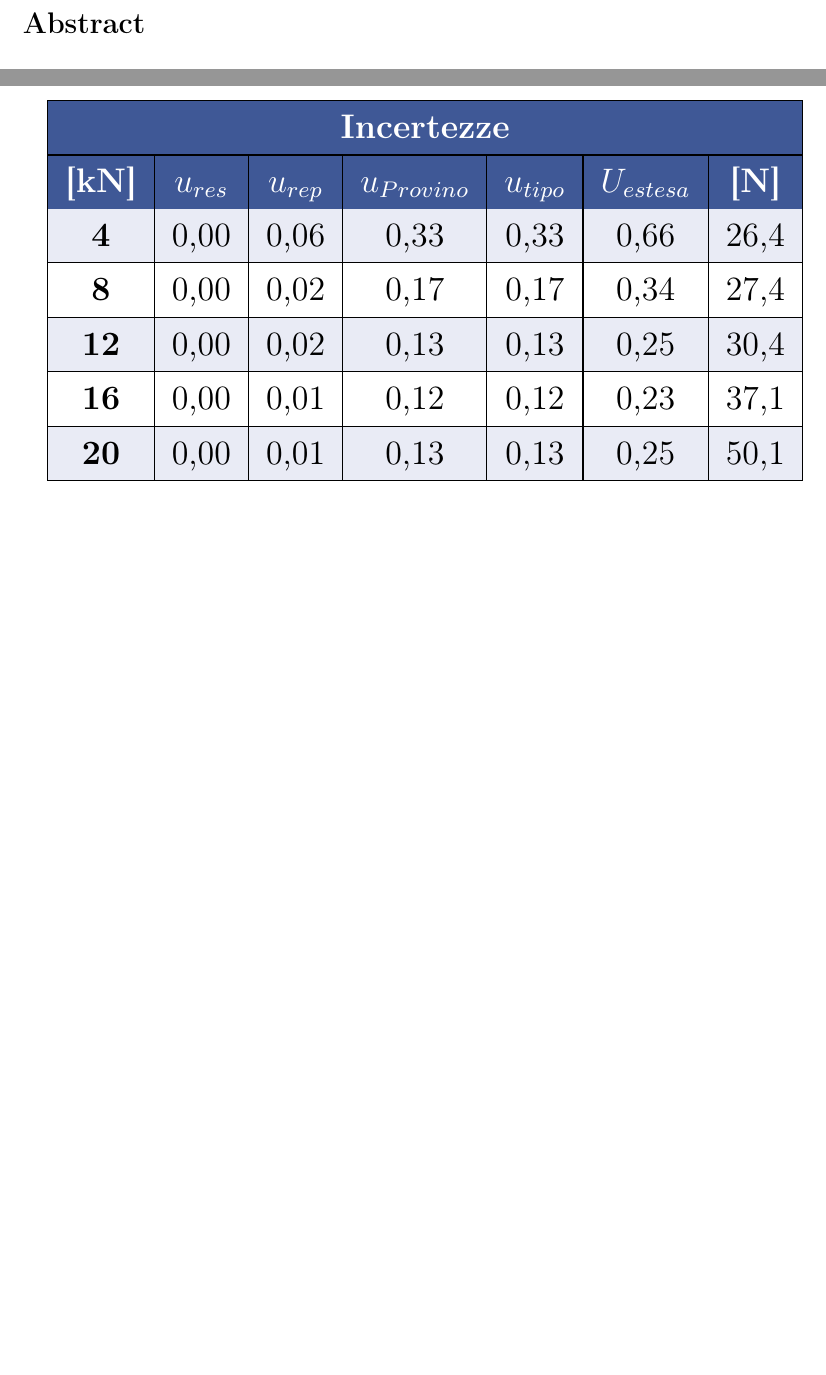
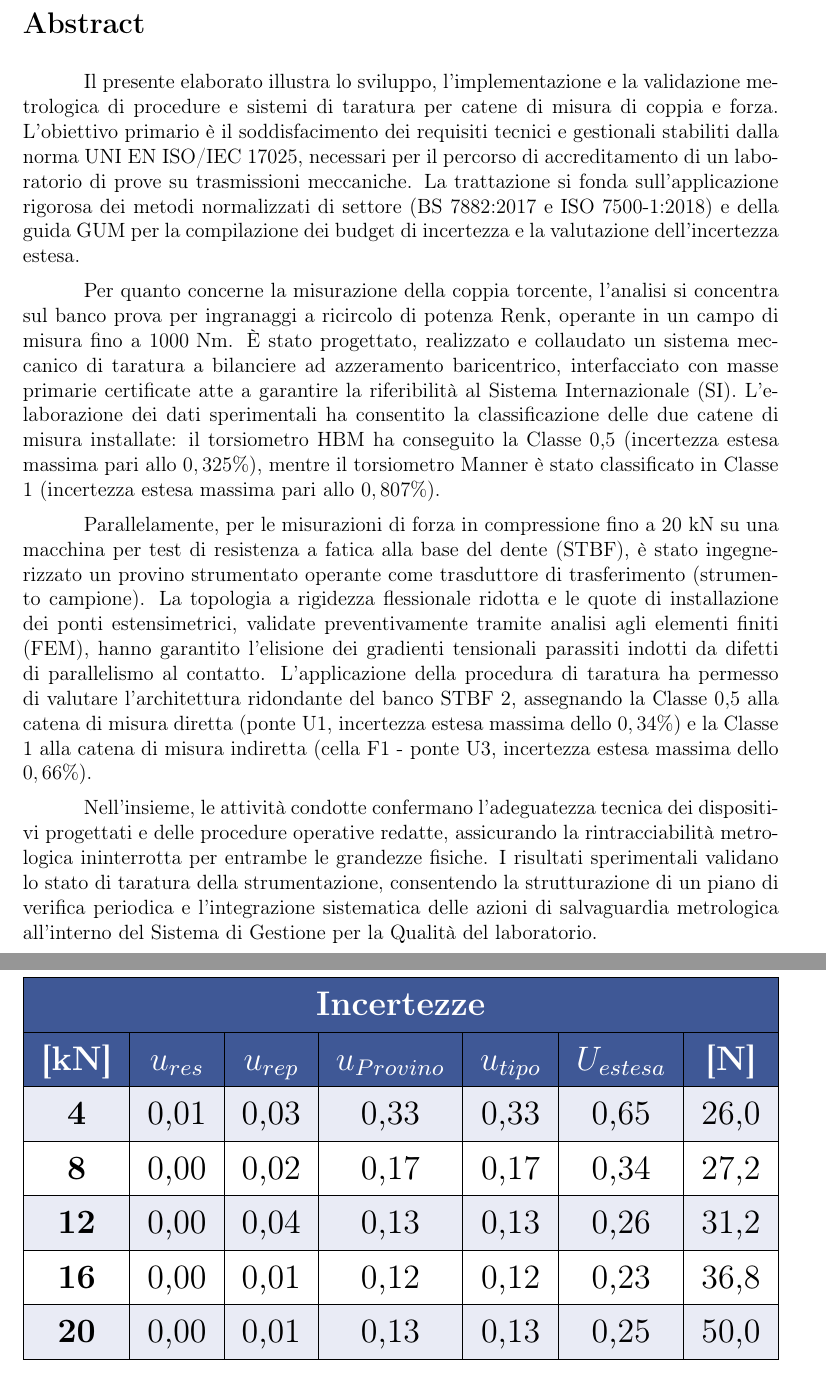
Before and after one commit to FilippoMagretti/Tesi, a LaTeX document (Tesi.tex): two parts of pages 9 and 84 of 89 before the commit and two parts of pages 9 and 85 of 90 after it, joined at a grey line, cut so that both start at the same text, the shorter picture padded with empty space. Compiled offline with pdfLaTeX.

Commit message:
09/04/2026 Seconda tesi magistrale

```diff
--- a/Tesi.tex
+++ b/Tesi.tex
@@ -260,6 +260,14 @@
 
 \section*{Abstract}
 
+Il presente elaborato illustra lo sviluppo, l'implementazione e la validazione metrologica di procedure e sistemi di taratura per catene di misura di coppia e forza. L'obiettivo primario è il soddisfacimento dei requisiti tecnici e gestionali stabiliti dalla norma UNI EN ISO/IEC 17025, necessari per il percorso di accreditamento di un laboratorio di prove su trasmissioni meccaniche. La trattazione si fonda sull'applicazione rigorosa dei metodi normalizzati di settore (BS 7882:2017 e ISO 7500-1:2018) e della guida GUM per la compilazione dei budget di incertezza e la valutazione dell'incertezza estesa.\par
+
+Per quanto concerne la misurazione della coppia torcente, l'analisi si concentra sul banco prova per ingranaggi a ricircolo di potenza Renk, operante in un campo di misura fino a $1000 \text{ Nm}$. È stato progettato, realizzato e collaudato un sistema meccanico di taratura a bilanciere ad azzeramento baricentrico, interfacciato con masse primarie certificate atte a garantire la riferibilità al Sistema Internazionale (SI). L'elaborazione dei dati sperimentali ha consentito la classificazione delle due catene di misura installate: il torsiometro HBM ha conseguito la Classe 0,5 (incertezza estesa massima pari allo $0,325\%$), mentre il torsiometro Manner è stato classificato in Classe 1 (incertezza estesa massima pari allo $0,807\%$).\par
+
+Parallelamente, per le misurazioni di forza in compressione fino a $20 \text{ kN}$ su una macchina per test di resistenza a fatica alla base del dente (STBF), è stato ingegnerizzato un provino strumentato operante come trasduttore di trasferimento (strumento campione). La topologia a rigidezza flessionale ridotta e le quote di installazione dei ponti estensimetrici, validate preventivamente tramite analisi agli elementi finiti (FEM), hanno garantito l'elisione dei gradienti tensionali parassiti indotti da difetti di parallelismo al contatto. L'applicazione della procedura di taratura ha permesso di valutare l'architettura ridondante del banco STBF 2, assegnando la Classe 0,5 alla catena di misura diretta (ponte U1, incertezza estesa massima dello $0,34\%$) e la Classe 1 alla catena di misura indiretta (cella F1 - ponte U3, incertezza estesa massima dello $0,66\%$).\par
+
+Nell'insieme, le attività condotte confermano l'adeguatezza tecnica dei dispositivi progettati e delle procedure operative redatte, assicurando la rintracciabilità metrologica ininterrotta per entrambe le grandezze fisiche. I risultati sperimentali validano lo stato di taratura della strumentazione, consentendo la strutturazione di un piano di verifica periodica e l'integrazione sistematica delle azioni di salvaguardia metrologica all'interno del Sistema di Gestione per la Qualità del laboratorio.
+
 
 
 %----------------------------------------------------------------------------------------
@@ -3184,19 +3201,19 @@ Rispetto alla catena di misura diretta, questa catena ricade in \textbf{classe 1
         \hline
         \rowcolor{headerblue}
         \textcolor{white}{\textbf{[kN]}} & \textcolor{white}{\textbf{$u_{res}$}} & \textcolor{white}{\textbf{$u_{rep}$}} & \textcolor{white}{\textbf{$u_{Provino}$}} & \textcolor{white}{\textbf{$u_{tipo}$}} & \textcolor{white}{\textbf{$U_{estesa}$}} & \textcolor{white}{\textbf{[N]}} \\
-        \rowcolor{headerblue}
-        \rowcolor{rowlight}
-        \textbf{4} & 0,00 & 0,06 & 0,33 & 0,33 & 0,66 & 26,4 \\
-        \hline
-        \textbf{8} & 0,00 & 0,02 & 0,17 & 0,17 & 0,34 & 27,4 \\
-        \hline
-        \rowcolor{rowlight}
-        \textbf{12} & 0,00 & 0,02 & 0,13 & 0,13 & 0,25 & 30,4 \\
-        \hline
-        \textbf{16} & 0,00 & 0,01 & 0,12 & 0,12 & 0,23 & 37,1 \\
-        \hline
-        \rowcolor{rowlight}
-        \textbf{20} & 0,00 & 0,01 & 0,13 & 0,13 & 0,25 & 50,1 \\
+        \hline
+        \rowcolor{rowlight}
+        \textbf{4} & 0,01 & 0,03 & 0,33 & 0,33 & 0,65 & 26,0 \\
+        \hline
+        \textbf{8} & 0,00 & 0,02 & 0,17 & 0,17 & 0,34 & 27,2 \\
+        \hline
+        \rowcolor{rowlight}
+        \textbf{12} & 0,00 & 0,04 & 0,13 & 0,13 & 0,26 & 31,2 \\
+        \hline
+        \textbf{16} & 0,00 & 0,01 & 0,12 & 0,12 & 0,23 & 36,8 \\
+        \hline
+        \rowcolor{rowlight}
+        \textbf{20} & 0,00 & 0,01 & 0,13 & 0,13 & 0,25 & 50,0 \\
         \hline
     \end{tabular}%
     }
```
Also changed, not shown: Images/Capitolo_8/Taratura_stbf_2.jpeg (added), Tesi.tex (13 more changed lines), 8 other files.
